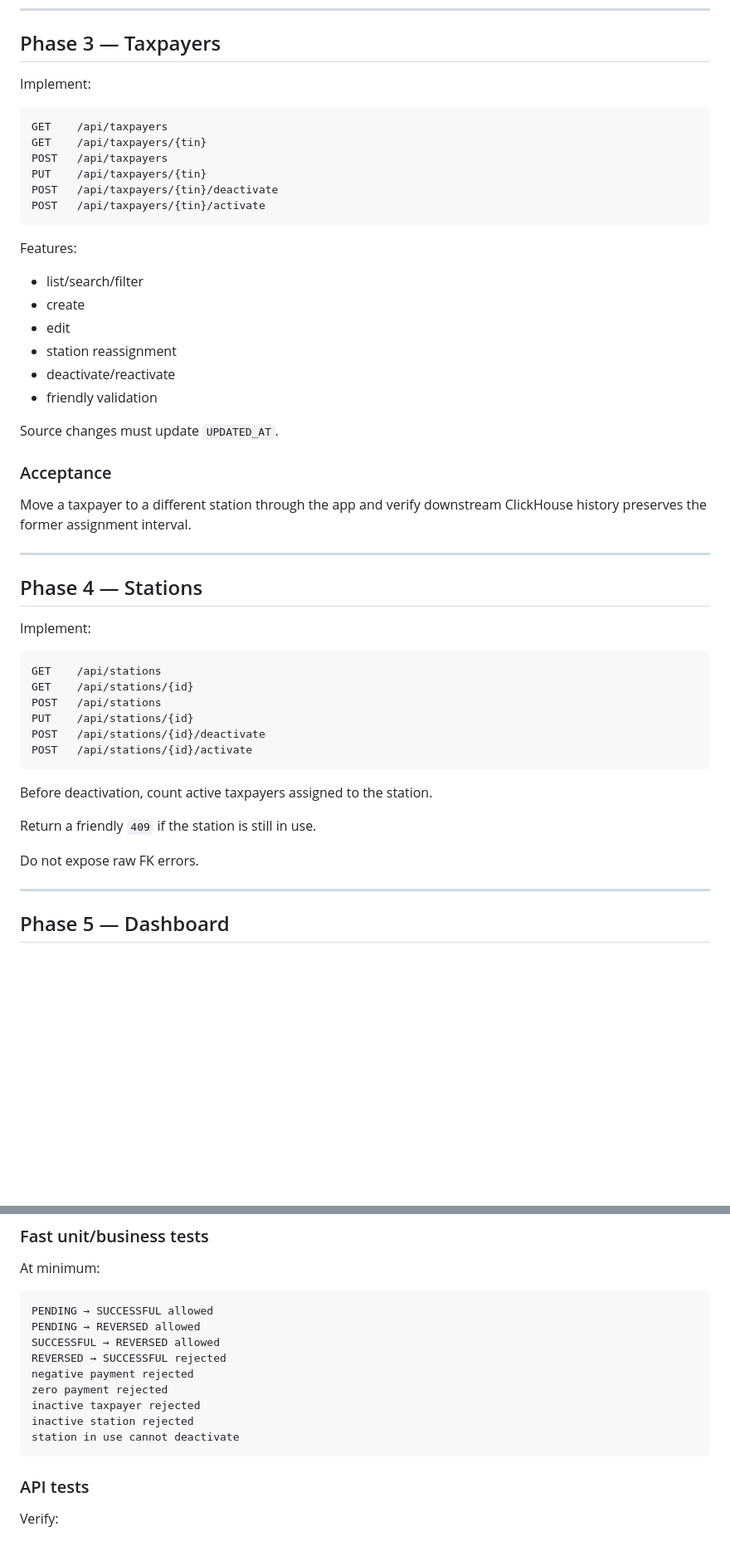
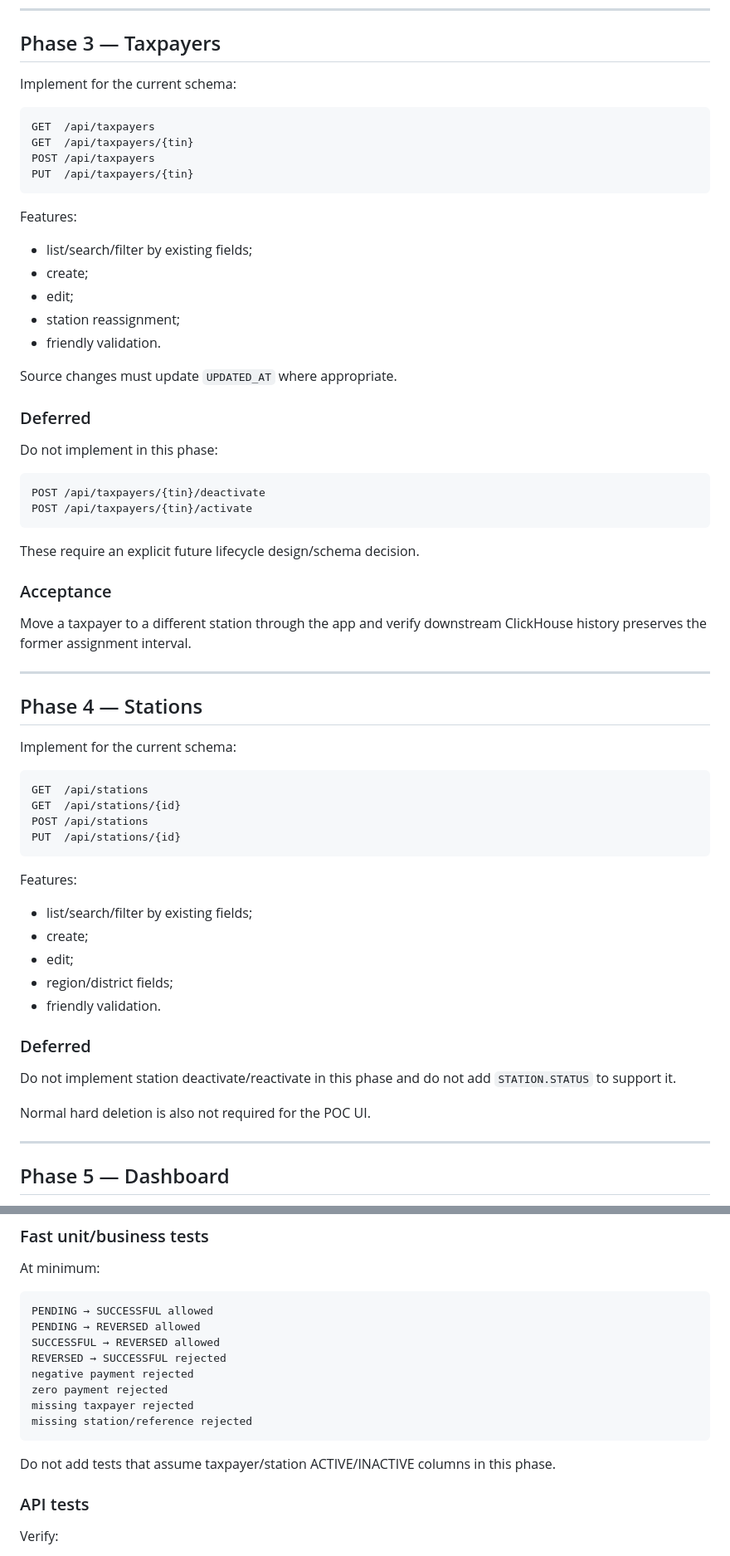
Before and after one commit to Kasuletrevor/clickhouse_poc, a Markdown page: docs/implementation-plan.md, 2 parts joined by grey strips. Shown at 83% size. Drawn GitHub-style; blank space fills up the shorter version.

Commit message:
docs: remove taxpayer and station status dependency

````diff
--- a/docs/implementation-plan.md
+++ b/docs/implementation-plan.md
@@ -138,27 +162,35 @@ The app must not call Kafka or ClickHouse during the source write.
 
 ## Phase 3 — Taxpayers
 
-Implement:
+Implement for the current schema:
 
 ```text
-GET    /api/taxpayers
-GET    /api/taxpayers/{tin}
-POST   /api/taxpayers
-PUT    /api/taxpayers/{tin}
-POST   /api/taxpayers/{tin}/deactivate
-POST   /api/taxpayers/{tin}/activate
+GET  /api/taxpayers
+GET  /api/taxpayers/{tin}
+POST /api/taxpayers
+PUT  /api/taxpayers/{tin}
 ```
 
 Features:
 
-- list/search/filter
-- create
-- edit
-- station reassignment
-- deactivate/reactivate
-- friendly validation
+- list/search/filter by existing fields;
+- create;
+- edit;
+- station reassignment;
+- friendly validation.
 
-Source changes must update `UPDATED_AT`.
+Source changes must update `UPDATED_AT` where appropriate.
+
+### Deferred
+
+Do not implement in this phase:
+
+```text
+POST /api/taxpayers/{tin}/deactivate
+POST /api/taxpayers/{tin}/activate
+```
+
+These require an explicit future lifecycle design/schema decision.
 
 ### Acceptance
 
@@ -168,22 +200,28 @@ Move a taxpayer to a different station through the app and verify downstream Cli
 
 ## Phase 4 — Stations
 
-Implement:
+Implement for the current schema:
 
 ```text
-GET    /api/stations
-GET    /api/stations/{id}
-POST   /api/stations
-PUT    /api/stations/{id}
-POST   /api/stations/{id}/deactivate
-POST   /api/stations/{id}/activate
+GET  /api/stations
+GET  /api/stations/{id}
+POST /api/stations
+PUT  /api/stations/{id}
 ```
 
-Before deactivation, count active taxpayers assigned to the station.
+Features:
 
-Return a friendly `409` if the station is still in use.
+- list/search/filter by existing fields;
+- create;
+- edit;
+- region/district fields;
+- friendly validation.
 
-Do not expose raw FK errors.
+### Deferred
+
+Do not implement station deactivate/reactivate in this phase and do not add `STATION.STATUS` to support it.
+
+Normal hard deletion is also not required for the POC UI.
 
 ---
 
@@ -354,10 +394,11 @@ SUCCESSFUL → REVERSED allowed
 REVERSED → SUCCESSFUL rejected
 negative payment rejected
 zero payment rejected
-inactive taxpayer rejected
-inactive station rejected
-station in use cannot deactivate
+missing taxpayer rejected
+missing station/reference rejected
 ```
+
+Do not add tests that assume taxpayer/station ACTIVE/INACTIVE columns in this phase.
 
 ### API tests
 
````
Also changed, not shown: other parts of docs/implementation-plan.md (+38 -12 lines).
